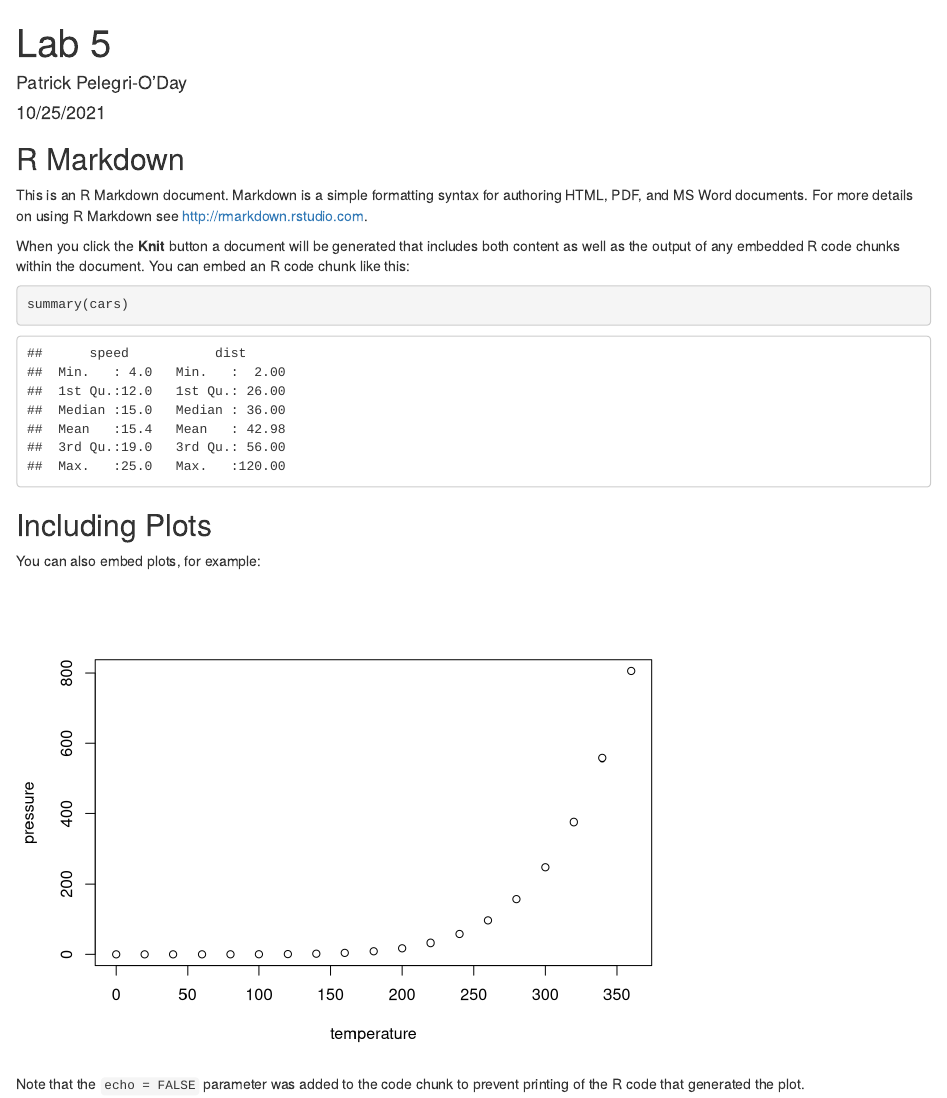
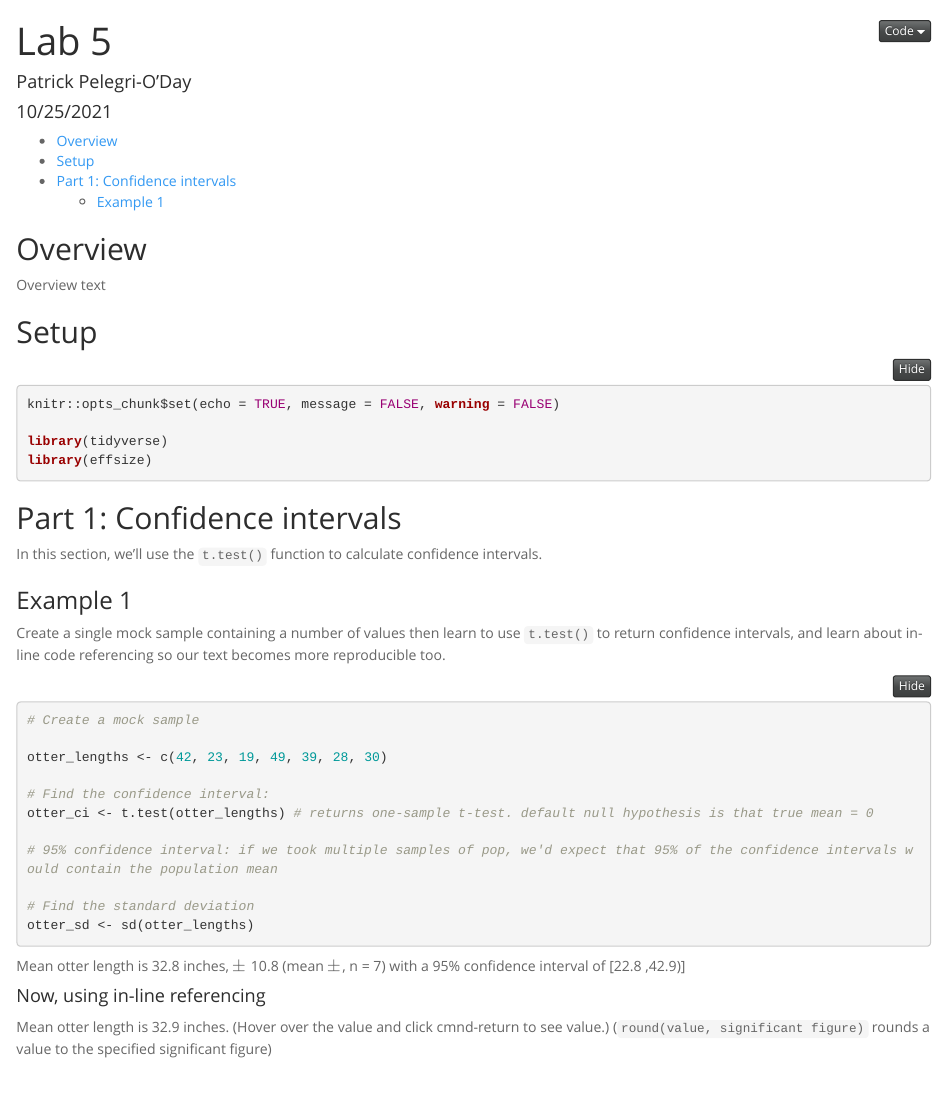
Before and after one commit to ppelegri/esm206_lab5, an R Markdown document (lab_5.Rmd): the page in a window 1100 px wide, from its top. Rendered offline with R 4.5, knitr and Pandoc, with nearby package versions; folded parts are opened.

Commit message:
t.test and formatting

````diff
--- a/lab_5.Rmd
+++ b/lab_5.Rmd
@@ -2,29 +2,48 @@
 title: "Lab 5"
 author: "Patrick Pelegri-O'Day"
 date: "10/25/2021"
-output: html_document
+output:
+  html_document:
+    theme: spacelab
+    toc: yes
+    code_folding: hide # important: this allows your code to be hidden by default
 ---
+## Overview
 
-```{r setup, include=FALSE}
-knitr::opts_chunk$set(echo = TRUE)
+Overview text
+
+## Setup
+```{r setup, include=TRUE, message = FALSE, warning = FALSE}
+knitr::opts_chunk$set(echo = TRUE, message = FALSE, warning = FALSE)
+
+library(tidyverse)
+library(effsize)
 ```
 
-## R Markdown
+## Part 1: Confidence intervals
 
-This is an R Markdown document. Markdown is a simple formatting syntax for authoring HTML, PDF, and MS Word documents. For more details on using R Markdown see <http://rmarkdown.rstudio.com>.
+In this section, we'll use the `t.test()` function to calculate confidence intervals.
 
-When you click the **Knit** button a document will be generated that includes both content as well as the output of any embedded R code chunks within the document. You can embed an R code chunk like this:
+### Example 1
 
-```{r cars}
-summary(cars)
+Create a single mock sample containing a number of values then learn to use  `t.test()` to return confidence intervals, and learn about in-line code referencing so our text becomes more reproducible too.
+
+```{r}
+# Create a mock sample
+
+otter_lengths <- c(42, 23, 19, 49, 39, 28, 30)
+
+# Find the confidence interval:
+otter_ci <- t.test(otter_lengths) # returns one-sample t-test. default null hypothesis is that true mean = 0
+
+# 95% confidence interval: if we took multiple samples of pop, we'd expect that 95% of the confidence intervals would contain the population mean
+
+# Find the standard deviation
+otter_sd <- sd(otter_lengths)
 ```
 
-## Including Plots
+Mean otter length is 32.8 inches, $\pm$ 10.8 (mean $\pm$, n = 7) with a 95% confidence interval of [22.8 ,42.9)]
 
-You can also embed plots, for example:
+#### Now, using in-line referencing
 
-```{r pressure, echo=FALSE}
-plot(pressure)
-```
-
-Note that the `echo = FALSE` parameter was added to the code chunk to prevent printing of the R code that generated the plot.
+Mean otter length is `r round(otter_ci$estimate, 1)` inches. (Hover over the value and click cmnd-return to see value.) (`round(value, significant figure)` rounds a value to the specified significant figure)
````
Also changed, not shown: lab_5.html (added).
